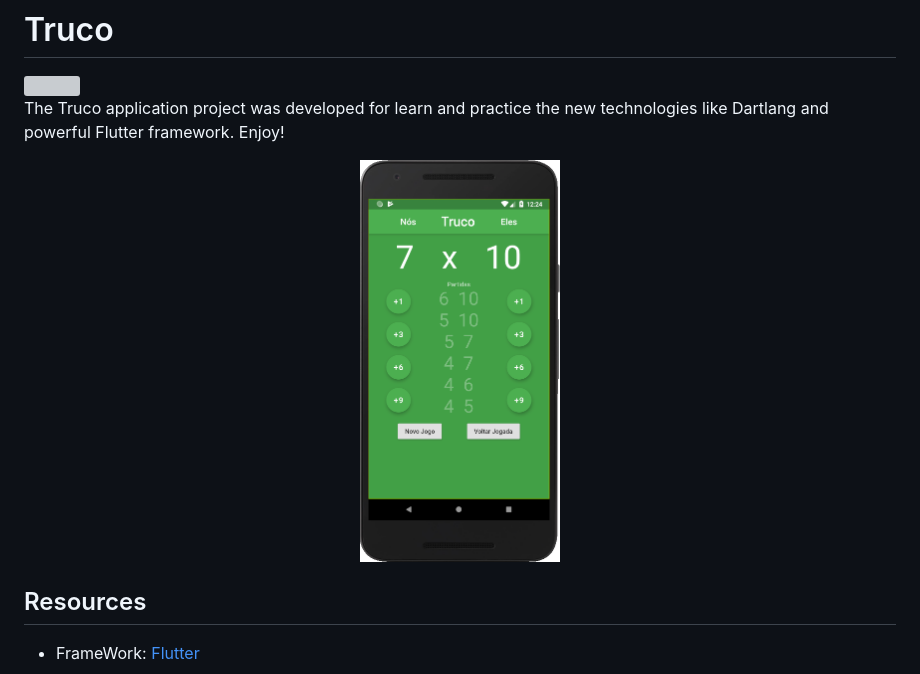
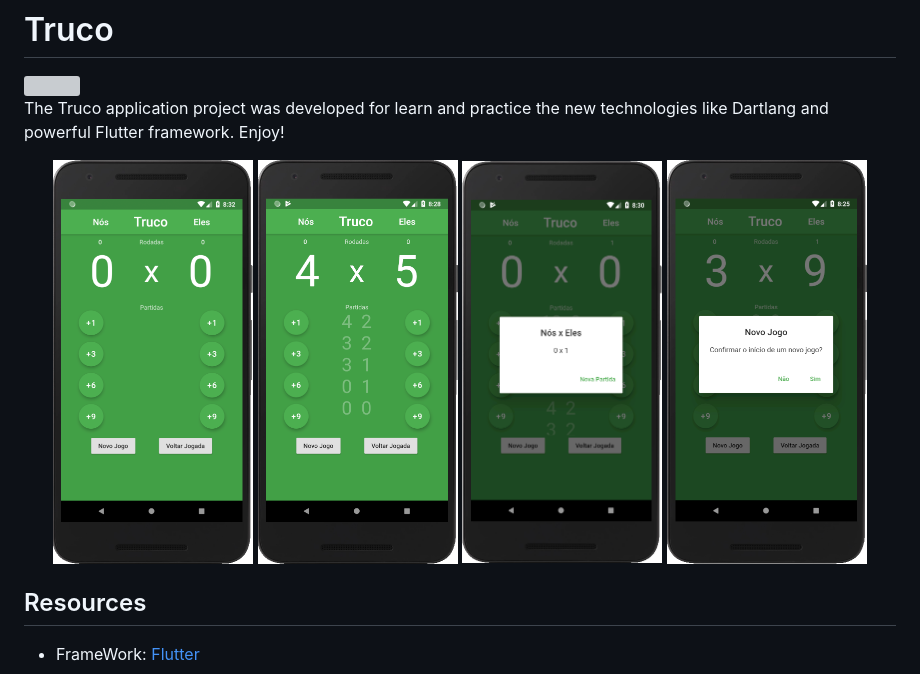
Before and after one commit to Ian-FR/flutter_truco, a Markdown page: README.md, the part around the change. GitHub-like rendering; pictures changed too: assets/img0.png (added), assets/img1.png, assets/img2.png (added); grey boxes are pictures that could not be loaded.

Commit message:
New images added

```diff
--- a/README.md
+++ b/README.md
@@ -5,7 +5,10 @@
 The Truco application project was developed for learn and practice the new technologies like Dartlang and powerful Flutter framework. Enjoy!
 
 <p align="center">
+  <img src="https://github.com/Ian-FR/flutter_truco/blob/master/assets/img0.png" width="200"/>
   <img src="https://github.com/Ian-FR/flutter_truco/blob/master/assets/img1.png" width="200"/>
+  <img src="https://github.com/Ian-FR/flutter_truco/blob/master/assets/img2.png" width="200"/>
+  <img src="https://github.com/Ian-FR/flutter_truco/blob/master/assets/img3.png" width="200"/>
 </p>
 
 ## Resources
```
Also changed, not shown: assets/img1_.png (deleted).
